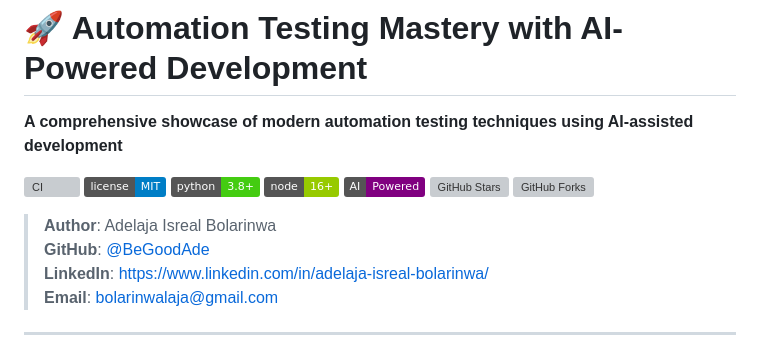
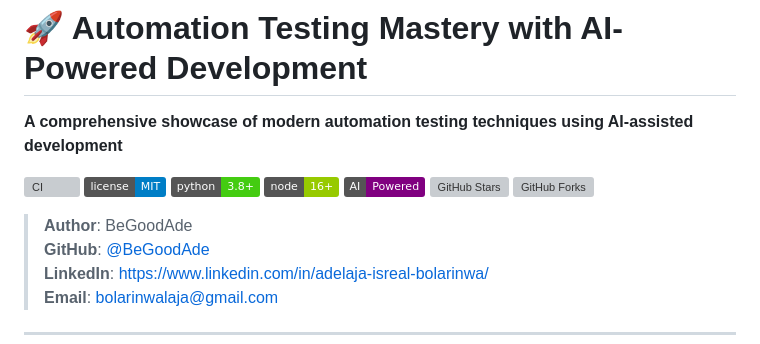
Before and after one commit to BeGoodAde/automation-testing-ai, a Markdown page: README.md, the part around the change. GitHub-like rendering; badges without logos; grey boxes are pictures that could not be loaded.

```diff
--- a/README.md
+++ b/README.md
@@ -10,7 +10,7 @@
 [![GitHub Stars](https://img.shields.io/github/stars/BeGoodAde/automation-testing-ai.svg)](https://github.com/BeGoodAde/automation-testing-ai/stargazers)
 [![GitHub Forks](https://img.shields.io/github/forks/BeGoodAde/automation-testing-ai.svg)](https://github.com/BeGoodAde/automation-testing-ai/network)
 
-> **Author**: Adelaja Isreal Bolarinwa
+> **Author**: BeGoodAde
 > **GitHub**: [@BeGoodAde](https://github.com/BeGoodAde)
 > **LinkedIn**: [https://www.linkedin.com/in/adelaja-isreal-bolarinwa/](https://www.linkedin.com/in/adelaja-isreal-bolarinwa/)
 > **Email**: bolarinwalaja@gmail.com
```
Also changed, not shown: QUICK-START.md (added, +315 -0 lines).
